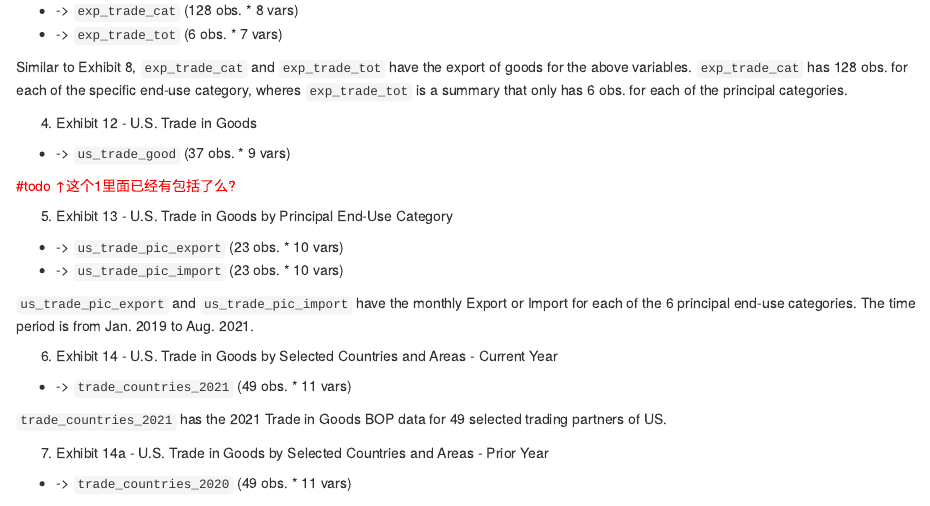
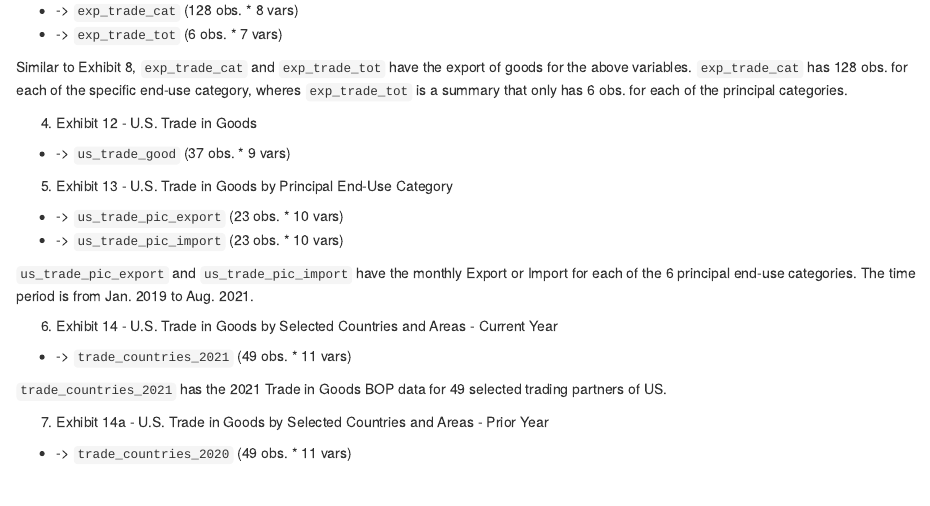
Before and after one commit to ChuyangXiao/COVID19Impacts, an R Markdown document (03-cleaning.Rmd): the page in a window 1100 px wide, from 970 px down. Rendered offline with R 4.5, knitr and Pandoc, with nearby package versions; drawn as R Markdown's standard HTML page in place of the format the file asks for.

Commit message:
Update 03-cleaning.Rmd

````diff
--- a/03-cleaning.Rmd
+++ b/03-cleaning.Rmd
@@ -57,7 +57,6 @@ Similar to Exhibit 8, `exp_trade_cat` and `exp_trade_tot` have the export of goo
 ```{r}
 # colnames(us_trade_good)
 ```
-<p style="color:red">#todo ↑这个1里面已经有包括了么?</p>
 
 
 5. Exhibit 13 - U.S. Trade in Goods by Principal End-Use Category
````
